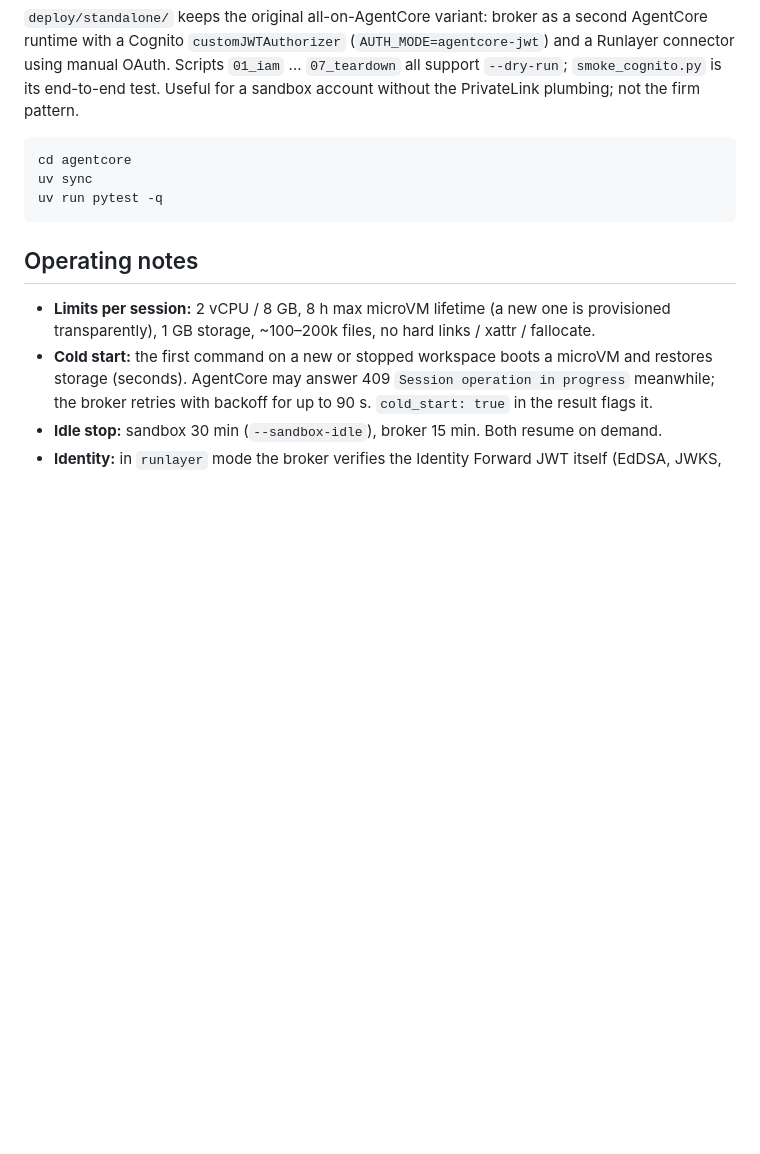
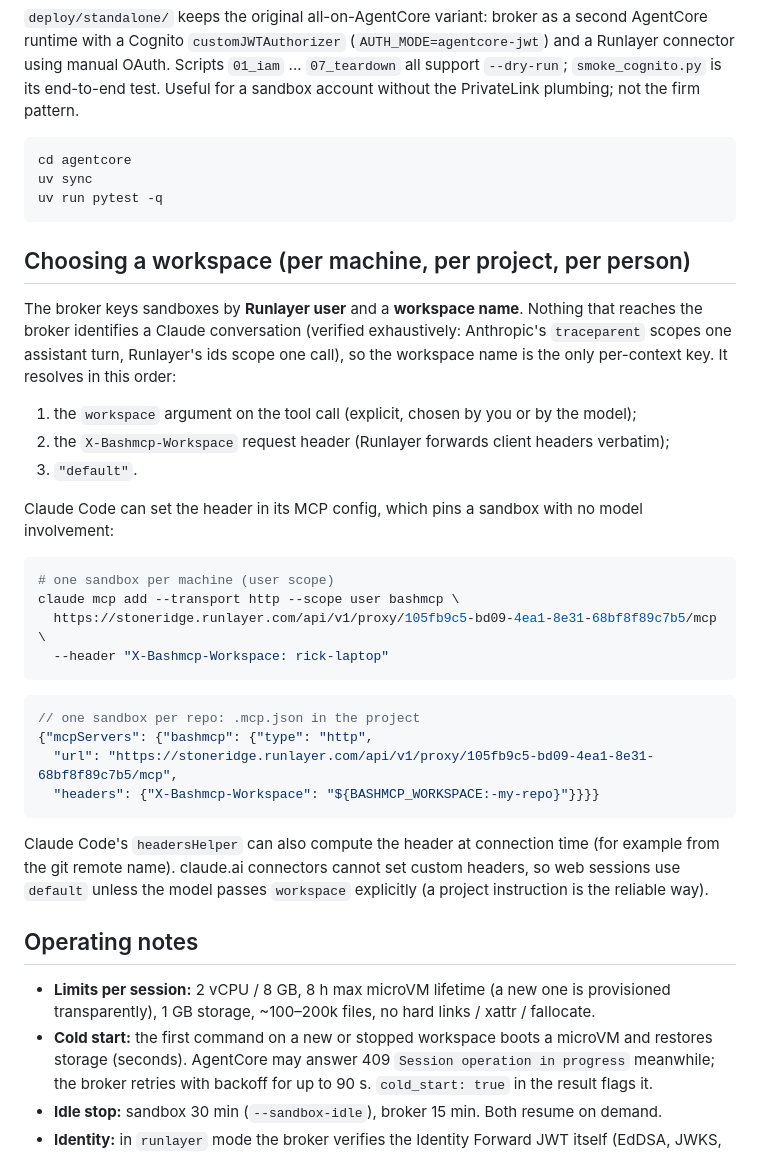
Before and after one commit to rickdennis/bashmcp, a Markdown page: agentcore/README.md, the part around the change. GitHub-like rendering; blank space fills up the shorter version.

Commit message:
agentcore: document workspace resolution and the X-Bashmcp-Workspace header
Co-Authored-By: Claude Fable 5.1 <noreply@anthropic.com>

````diff
--- a/agentcore/README.md
+++ b/agentcore/README.md
@@ -116,6 +116,37 @@ uv sync
 uv run pytest -q
 ```
 
+## Choosing a workspace (per machine, per project, per person)
+
+The broker keys sandboxes by **Runlayer user** and a **workspace name**. Nothing that reaches the
+broker identifies a Claude conversation (verified exhaustively: Anthropic's `traceparent` scopes one
+assistant turn, Runlayer's ids scope one call), so the workspace name is the only per-context key.
+It resolves in this order:
+
+1. the `workspace` argument on the tool call (explicit, chosen by you or by the model);
+2. the `X-Bashmcp-Workspace` request header (Runlayer forwards client headers verbatim);
+3. `"default"`.
+
+Claude Code can set the header in its MCP config, which pins a sandbox with no model involvement:
+
+```bash
+# one sandbox per machine (user scope)
+claude mcp add --transport http --scope user bashmcp \
+  https://stoneridge.runlayer.com/api/v1/proxy/105fb9c5-bd09-4ea1-8e31-68bf8f89c7b5/mcp \
+  --header "X-Bashmcp-Workspace: rick-laptop"
+```
+
+```json
+// one sandbox per repo: .mcp.json in the project
+{"mcpServers": {"bashmcp": {"type": "http",
+  "url": "https://stoneridge.runlayer.com/api/v1/proxy/105fb9c5-bd09-4ea1-8e31-68bf8f89c7b5/mcp",
+  "headers": {"X-Bashmcp-Workspace": "${BASHMCP_WORKSPACE:-my-repo}"}}}}
+```
+
+Claude Code's `headersHelper` can also compute the header at connection time (for example from the
+git remote name). claude.ai connectors cannot set custom headers, so web sessions use `default`
+unless the model passes `workspace` explicitly (a project instruction is the reliable way).
+
 ## Operating notes
 
 - **Limits per session:** 2 vCPU / 8 GB, 8 h max microVM lifetime (a new one is provisioned
````
